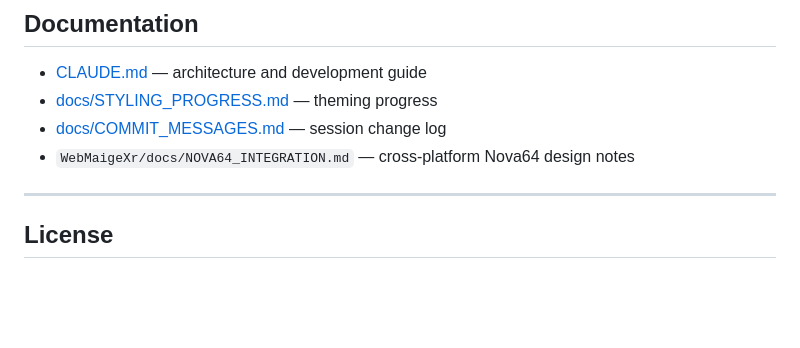
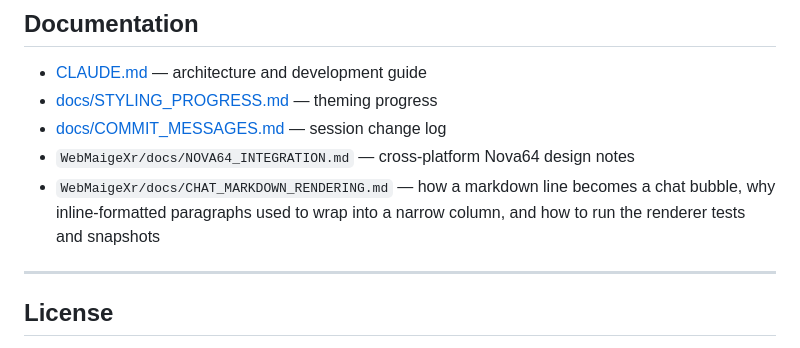
Before and after one commit to m-ai-geXR/iOSMaigeXr, a Markdown page: README.md, the part around the change. Drawn GitHub-style; blank space fills up the shorter version.

Commit message:
docs: link the chat rendering note from the README
Points at WebMaigeXr/docs/CHAT_MARKDOWN_RENDERING.md, which explains why
inline-formatted paragraphs used to wrap into a narrow column in this client and
how to run the renderer tests and bubble snapshots.

Co-Authored-By: Claude Opus 5 <noreply@anthropic.com>

```diff
--- a/README.md
+++ b/README.md
@@ -299,6 +299,9 @@ iOSMaigeXr/
 - [docs/STYLING_PROGRESS.md](docs/STYLING_PROGRESS.md) — theming progress
 - [docs/COMMIT_MESSAGES.md](docs/COMMIT_MESSAGES.md) — session change log
 - `WebMaigeXr/docs/NOVA64_INTEGRATION.md` — cross-platform Nova64 design notes
+- `WebMaigeXr/docs/CHAT_MARKDOWN_RENDERING.md` — how a markdown line becomes a
+  chat bubble, why inline-formatted paragraphs used to wrap into a narrow
+  column, and how to run the renderer tests and snapshots
 
 ---
 
```
